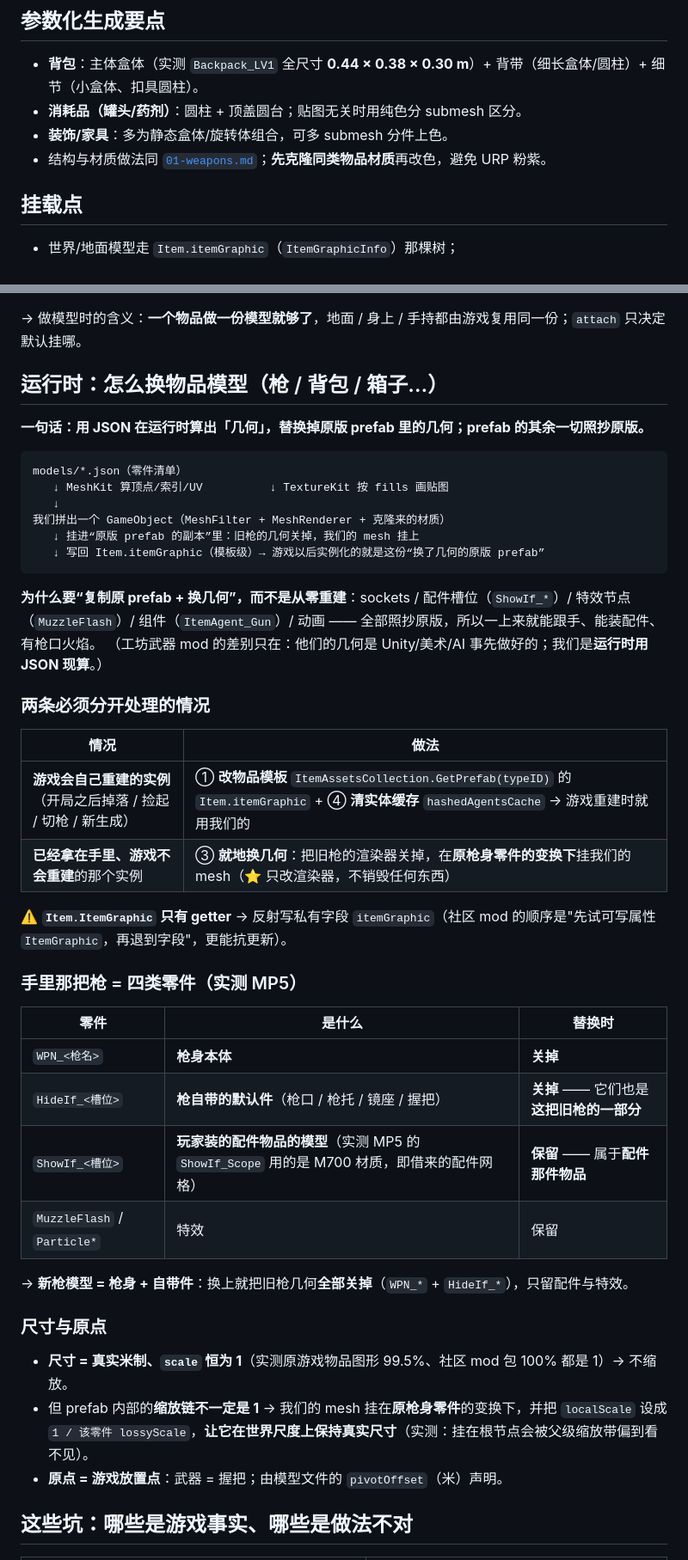
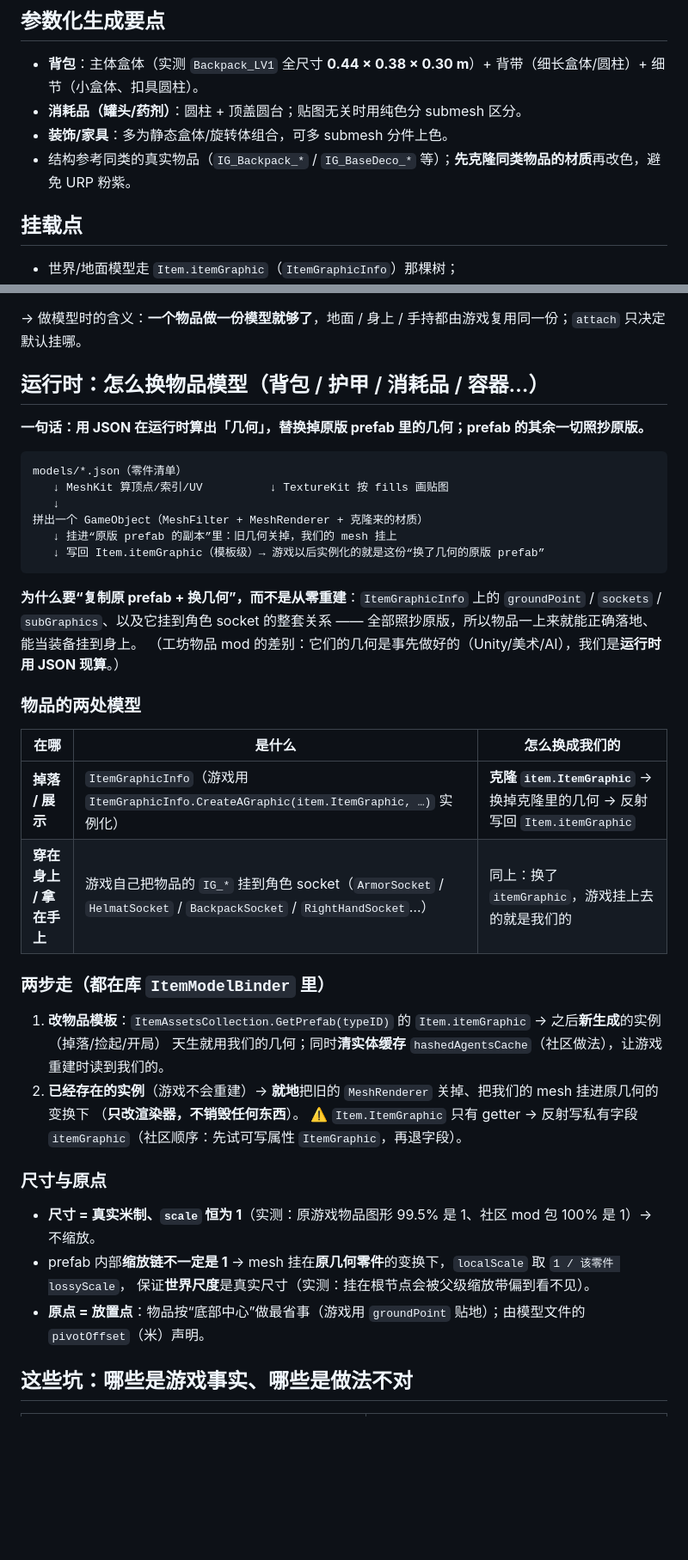
Before and after one commit to ruonanzh/escape-from-duckov-mod, a Markdown page: docs/unity-3d/02-items.md, 2 parts joined by grey strips. Shown at 86% size. Drawn GitHub-style; blank space fills up the shorter version.

````diff
--- a/docs/unity-3d/02-items.md
+++ b/docs/unity-3d/02-items.md
@@ -37,7 +37,7 @@ action=dump    class=Item  match="typeID=<id>"  depth=2    # 从物品反查 ite
 - **背包**：主体盒体（实测 `Backpack_LV1` 全尺寸 **0.44 × 0.38 × 0.30 m**）+ 背带（细长盒体/圆柱）+ 细节（小盒体、扣具圆柱）。
 - **消耗品（罐头/药剂）**：圆柱 + 顶盖圆台；贴图无关时用纯色分 submesh 区分。
 - **装饰/家具**：多为静态盒体/旋转体组合，可多 submesh 分件上色。
-- 结构与材质做法同 [`01-weapons.md`](01-weapons.md)；**先克隆同类物品材质**再改色，避免 URP 粉紫。
+- 结构参考同类的真实物品（`IG_Backpack_*` / `IG_BaseDeco_*` 等）；**先克隆同类物品的材质**再改色，避免 URP 粉紫。
 
 ## 挂载点
 
@@ -61,7 +61,7 @@ action=dump    class=Item  match="typeID=<id>"  depth=2    # 从物品反查 ite
 
 → 做模型时的含义：**一个物品做一份模型就够了**，地面 / 身上 / 手持都由游戏复用同一份；`attach` 只决定默认挂哪。
 
-## 运行时：怎么换物品模型（枪 / 背包 / 箱子…）
+## 运行时：怎么换物品模型（背包 / 护甲 / 消耗品 / 容器…）
 
 **一句话：用 JSON 在运行时算出「几何」，替换掉原版 prefab 里的几何；prefab 的其余一切照抄原版。**
 
@@ -69,41 +69,36 @@ action=dump    class=Item  match="typeID=<id>"  depth=2    # 从物品反查 ite
 models/*.json（零件清单）
    ↓ MeshKit 算顶点/索引/UV          ↓ TextureKit 按 fills 画贴图
    ↓
-我们拼出一个 GameObject（MeshFilter + MeshRenderer + 克隆来的材质）
-   ↓ 挂进“原版 prefab 的副本”里：旧枪的几何关掉，我们的 mesh 挂上
+拼出一个 GameObject（MeshFilter + MeshRenderer + 克隆来的材质）
+   ↓ 挂进“原版 prefab 的副本”里：旧几何关掉，我们的 mesh 挂上
    ↓ 写回 Item.itemGraphic（模板级）→ 游戏以后实例化的就是这份“换了几何的原版 prefab”
 ```
 
-**为什么要“复制原 prefab + 换几何”，而不是从零重建**：sockets / 配件槽位（`ShowIf_*`）/ 特效节点（`MuzzleFlash`）/
-组件（`ItemAgent_Gun`）/ 动画 —— 全部照抄原版，所以一上来就能跟手、能装配件、有枪口火焰。
-（工坊武器 mod 的差别只在：他们的几何是 Unity/美术/AI 事先做好的；我们是**运行时用 JSON 现算**。）
+**为什么要“复制原 prefab + 换几何”，而不是从零重建**：`ItemGraphicInfo` 上的 `groundPoint` / `sockets` /
+`subGraphics`、以及它挂到角色 socket 的整套关系 —— 全部照抄原版，所以物品一上来就能正确落地、能当装备挂到身上。
+（工坊物品 mod 的差别：它们的几何是事先做好的（Unity/美术/AI），我们是**运行时用 JSON 现算**。）
 
-### 两条必须分开处理的情况
+### 物品的两处模型
 
-| 情况 | 做法 |
-|---|---|
-| **游戏会自己重建的实例**（开局之后掉落 / 捡起 / 切枪 / 新生成）| ① **改物品模板** `ItemAssetsCollection.GetPrefab(typeID)` 的 `Item.itemGraphic` + ④ **清实体缓存** `hashedAgentsCache` → 游戏重建时就用我们的 |
-| **已经拿在手里、游戏不会重建**的那个实例 | ③ **就地换几何**：把旧枪的渲染器关掉，在**原枪身零件的变换下**挂我们的 mesh（⭐ 只改渲染器，不销毁任何东西）|
+| 在哪 | 是什么 | 怎么换成我们的 |
+|---|---|---|
+| **掉落 / 展示** | `ItemGraphicInfo`（游戏用 `ItemGraphicInfo.CreateAGraphic(item.ItemGraphic, …)` 实例化）| **克隆 `item.ItemGraphic`** → 换掉克隆里的几何 → 反射写回 `Item.itemGraphic` |
+| **穿在身上 / 拿在手上** | 游戏自己把物品的 `IG_*` 挂到角色 socket（`ArmorSocket` / `HelmatSocket` / `BackpackSocket` / `RightHandSocket`…）| 同上：换了 `itemGraphic`，游戏挂上去的就是我们的 |
 
-⚠️ **`Item.ItemGraphic` 只有 getter** → 反射写私有字段 `itemGraphic`（社区 mod 的顺序是"先试可写属性 `ItemGraphic`，再退到字段"，更能抗更新）。
+### 两步走（都在库 `ItemModelBinder` 里）
 
-### 手里那把枪 = 四类零件（实测 MP5）
-
-| 零件 | 是什么 | 替换时 |
-|---|---|---|
-| `WPN_<枪名>` | **枪身本体** | **关掉** |
-| `HideIf_<槽位>` | **枪自带的默认件**（枪口 / 枪托 / 镜座 / 握把）| **关掉** —— 它们也是**这把旧枪的一部分** |
-| `ShowIf_<槽位>` | **玩家装的配件物品的模型**（实测 MP5 的 `ShowIf_Scope` 用的是 M700 材质，即借来的配件网格）| **保留** —— 属于**配件那件物品** |
-| `MuzzleFlash` / `Particle*` | 特效 | 保留 |
-
-→ **新枪模型 = 枪身 + 自带件**：换上就把旧枪几何**全部关掉**（`WPN_*` + `HideIf_*`），只留配件与特效。
+1. **改物品模板**：`ItemAssetsCollection.GetPrefab(typeID)` 的 `Item.itemGraphic` → 之后**新生成**的实例（掉落/捡起/开局）
+   天生就用我们的几何；同时**清实体缓存** `hashedAgentsCache`（社区做法），让游戏重建时读到我们的。
+2. **已经存在的实例**（游戏不会重建）→ **就地**把旧的 `MeshRenderer` 关掉、把我们的 mesh 挂进原几何的变换下
+   （**只改渲染器，不销毁任何东西**）。
+   ⚠️ `Item.ItemGraphic` 只有 getter → 反射写私有字段 `itemGraphic`（社区顺序：先试可写属性 `ItemGraphic`，再退字段）。
 
 ### 尺寸与原点
 
-- **尺寸 = 真实米制、`scale` 恒为 1**（实测原游戏物品图形 99.5%、社区 mod 包 100% 都是 1）→ 不缩放。
-- 但 prefab 内部的**缩放链不一定是 1** → 我们的 mesh 挂在**原枪身零件**的变换下，并把 `localScale` 设成
-  `1 / 该零件 lossyScale`，**让它在世界尺度上保持真实尺寸**（实测：挂在根节点会被父级缩放带偏到看不见）。
-- **原点 = 游戏放置点**：武器 = 握把；由模型文件的 `pivotOffset`（米）声明。
+- **尺寸 = 真实米制、`scale` 恒为 1**（实测：原游戏物品图形 99.5% 是 1、社区 mod 包 100% 是 1）→ 不缩放。
+- prefab 内部**缩放链不一定是 1** → mesh 挂在**原几何零件**的变换下，`localScale` 取 `1 / 该零件 lossyScale`，
+  保证**世界尺度**是真实尺寸（实测：挂在根节点会被父级缩放带偏到看不见）。
+- **原点 = 放置点**：物品按“底部中心”做最省事（游戏用 `groundPoint` 贴地）；由模型文件的 `pivotOffset`（米）声明。
 
 ## 这些坑：哪些是游戏事实、哪些是做法不对
 
````
Also changed, not shown: other parts of docs/unity-3d/02-items.md (+1 -1 lines), docs/unity-3d/01-weapons.md (+53 -3 lines), docs/unity-3d/03-characters.md (+1 -1 lines).
